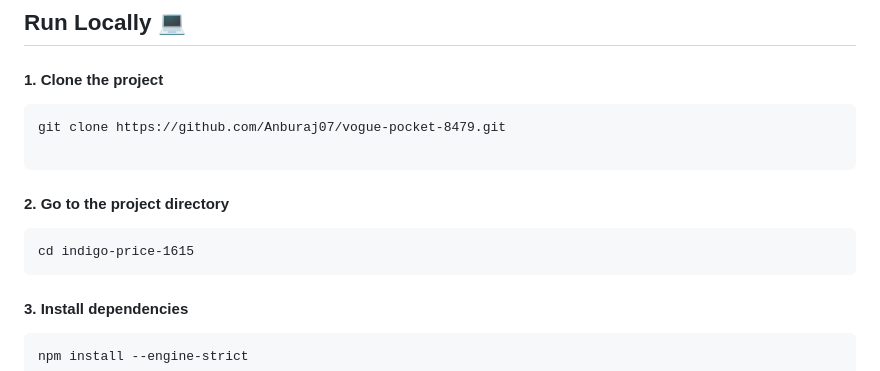
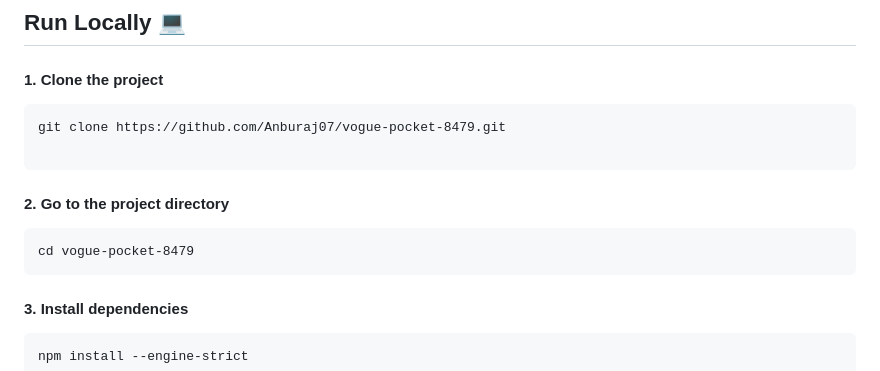
Before and after one commit to Anburaj07/Travelo, a Markdown page: README.md, the part around the change. Rendered like a GitHub page.

````diff
--- a/README.md
+++ b/README.md
@@ -109,7 +109,7 @@ git clone https://github.com/Anburaj07/vogue-pocket-8479.git
 <h4>2. Go to the project directory </h4>
 
 ```
-cd indigo-price-1615
+cd vogue-pocket-8479
 ```
 <h4>3. Install dependencies </h4>
 
````
